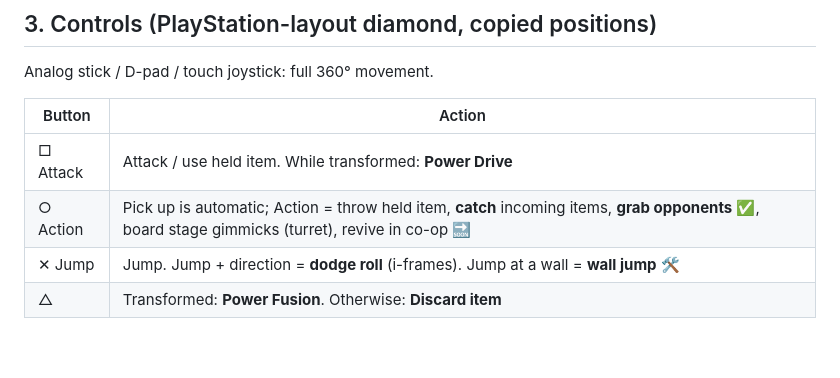
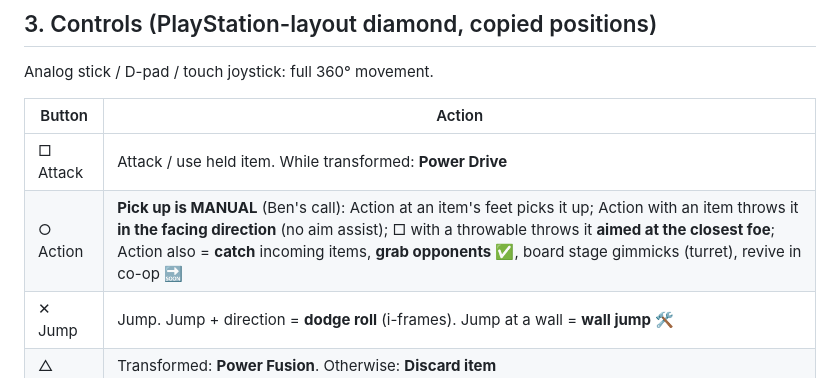
Before and after one commit to edinatl/jewel-blitz-arena, a Markdown page: unity/PowerArenaPrototype/GAME_DESIGN_V2.md, the part around the change. GitHub-like rendering; blank space fills up the shorter version.

Commit message:
Design v2 — manual pickup control scheme

```diff
--- a/unity/PowerArenaPrototype/GAME_DESIGN_V2.md
+++ b/unity/PowerArenaPrototype/GAME_DESIGN_V2.md
@@ -31,7 +31,7 @@ Analog stick / D-pad / touch joystick: full 360° movement.
 | Button | Action |
 |---|---|
 | □ Attack | Attack / use held item. While transformed: **Power Drive** |
-| ○ Action | Pick up is automatic; Action = throw held item, **catch** incoming items, **grab opponents** ✅, board stage gimmicks (turret), revive in co-op 🔜 |
+| ○ Action | **Pick up is MANUAL** (Ben's call): Action at an item's feet picks it up; Action with an item throws it **in the facing direction** (no aim assist); □ with a throwable throws it **aimed at the closest foe**; Action also = **catch** incoming items, **grab opponents** ✅, board stage gimmicks (turret), revive in co-op 🔜 |
 | ✕ Jump | Jump. Jump + direction = **dodge roll** (i-frames). Jump at a wall = **wall jump** 🛠 |
 | △ | Transformed: **Power Fusion**. Otherwise: **Discard item** |
 
```
